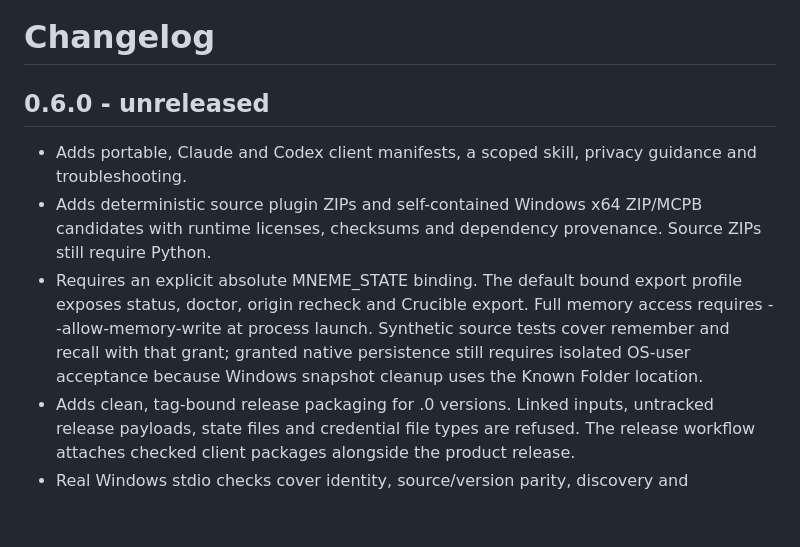
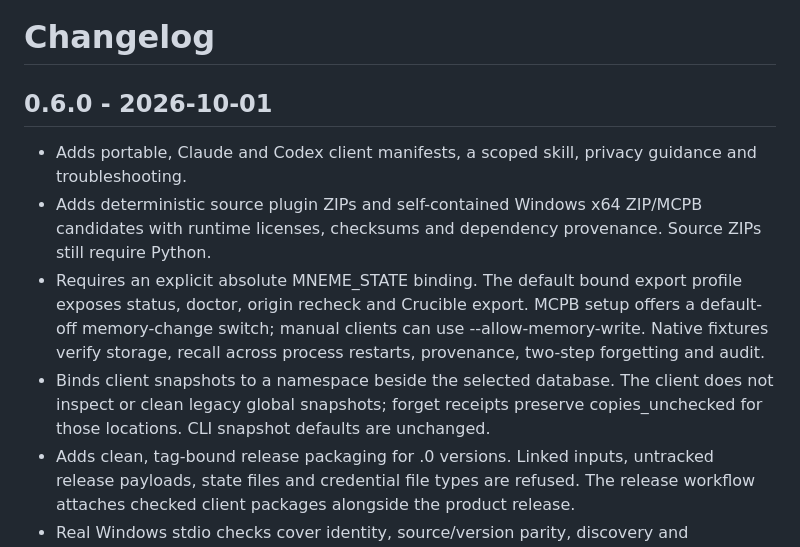
Before and after one commit to HarperZ9/mneme, a Markdown page: CHANGELOG.md, the part around the change. Rendered like a GitHub page; blank space fills up the shorter version.

Commit message:
Promote mature mneme release notes

```diff
--- a/CHANGELOG.md
+++ b/CHANGELOG.md
@@ -1,10 +1,11 @@
 # Changelog
 
-## 0.6.0 - unreleased
+## 0.6.0 - 2026-10-01
 
 - Adds portable, Claude and Codex client manifests, a scoped skill, privacy guidance and troubleshooting.
 - Adds deterministic source plugin ZIPs and self-contained Windows x64 ZIP/MCPB candidates with runtime licenses, checksums and dependency provenance. Source ZIPs still require Python.
-- Requires an explicit absolute MNEME_STATE binding. The default bound export profile exposes status, doctor, origin recheck and Crucible export. Full memory access requires --allow-memory-write at process launch. Synthetic source tests cover remember and recall with that grant; granted native persistence still requires isolated OS-user acceptance because Windows snapshot cleanup uses the Known Folder location.
+- Requires an explicit absolute MNEME_STATE binding. The default bound export profile exposes status, doctor, origin recheck and Crucible export. MCPB setup offers a default-off memory-change switch; manual clients can use --allow-memory-write. Native fixtures verify storage, recall across process restarts, provenance, two-step forgetting and audit.
+- Binds client snapshots to a namespace beside the selected database. The client does not inspect or clean legacy global snapshots; forget receipts preserve copies_unchecked for those locations. CLI snapshot defaults are unchanged.
 - Adds clean, tag-bound release packaging for .0 versions. Linked inputs, untracked release payloads, state files and credential file types are refused. The release workflow attaches checked client packages alongside the product release.
 - Real Windows stdio checks cover identity, source/version parity, discovery and permission refusals without a model account. Installed-client compatibility, clean-OS compatibility, signing and marketplace admission remain open gates. No publisher backend, model, network listener or service is installed.
 
```
